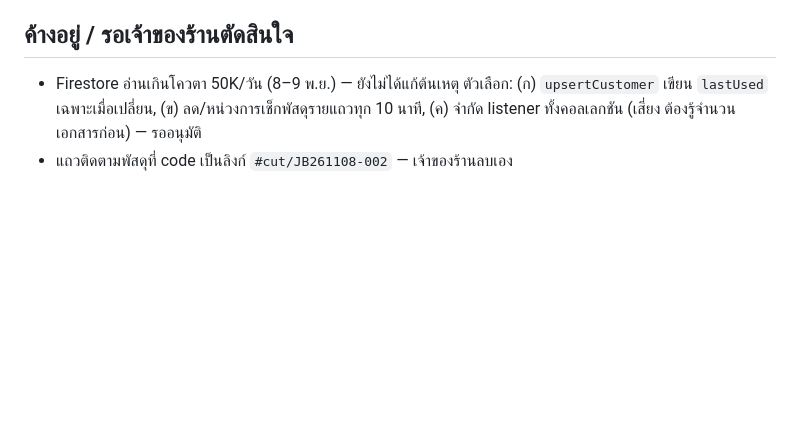
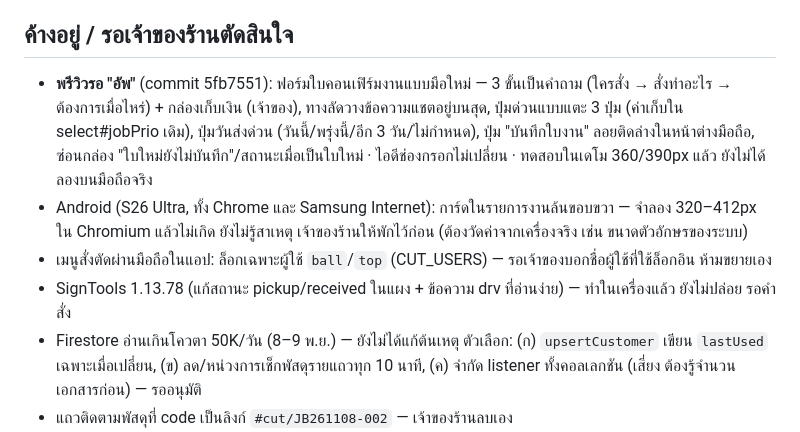
Before and after one commit to SBK-cmd/ball-sticker-web, a Markdown page: HANDOFF.md, the part around the change. GitHub-like rendering; blank space fills up the shorter version.

Commit message:
HANDOFF: บันทึกพรีวิวฟอร์มใบคอนเฟิร์มใหม่ + งานค้าง (Android ล้นขอบ, เมนูสั่งตัด, SignTools)
Co-Authored-By: Claude Opus 5.5 <noreply@anthropic.com>
Claude-Session: https://claude.ai/code/session_01Tj4ruZT5PfVNjef2XFaTVb

```diff
--- a/HANDOFF.md
+++ b/HANDOFF.md
@@ -19,6 +19,10 @@
 - แอปหลังร้าน: การ์ดงานแสดงสถานะขนส่งล่าสุด, ไฟนิ่ง, รายการงานไม่กะพริบ และซ่อนงานที่ลูกค้ารับแล้วทันทีที่ข้อมูลพัสดุโหลด
 
 ## ค้างอยู่ / รอเจ้าของร้านตัดสินใจ
+- **พรีวิวรอ "อัพ"** (commit 5fb7551): ฟอร์มใบคอนเฟิร์มงานแบบมือใหม่ — 3 ขั้นเป็นคำถาม (ใครสั่ง → สั่งทำอะไร → ต้องการเมื่อไหร่) + กล่องเก็บเงิน (เจ้าของ), ทางลัดวางข้อความแชตอยู่บนสุด, ปุ่มด่วนแบบแตะ 3 ปุ่ม (ค่าเก็บใน select#jobPrio เดิม), ปุ่มวันส่งด่วน (วันนี้/พรุ่งนี้/อีก 3 วัน/ไม่กำหนด), ปุ่ม "บันทึกใบงาน" ลอยติดล่างในหน้าต่างมือถือ, ซ่อนกล่อง "ใบใหม่ยังไม่บันทึก"/สถานะเมื่อเป็นใบใหม่ · ไอดีช่องกรอกไม่เปลี่ยน · ทดสอบในเดโม 360/390px แล้ว ยังไม่ได้ลองบนมือถือจริง
+- Android (S26 Ultra, ทั้ง Chrome และ Samsung Internet): การ์ดในรายการงานล้นขอบขวา — จำลอง 320–412px ใน Chromium แล้วไม่เกิด ยังไม่รู้สาเหตุ เจ้าของร้านให้พักไว้ก่อน (ต้องวัดค่าจากเครื่องจริง เช่น ขนาดตัวอักษรของระบบ)
+- เมนูสั่งตัดผ่านมือถือในแอป: ล็อกเฉพาะผู้ใช้ `ball`/`top` (CUT_USERS) — รอเจ้าของบอกชื่อผู้ใช้ที่ใช้ล็อกอิน ห้ามขยายเอง
+- SignTools 1.13.78 (แก้สถานะ pickup/received ในแผง + ข้อความ drv ที่อ่านง่าย) — ทำในเครื่องแล้ว ยังไม่ปล่อย รอคำสั่ง
 - Firestore อ่านเกินโควตา 50K/วัน (8–9 พ.ย.) — ยังไม่ได้แก้ต้นเหตุ ตัวเลือก: (ก) `upsertCustomer` เขียน `lastUsed` เฉพาะเมื่อเปลี่ยน, (ข) ลด/หน่วงการเช็กพัสดุรายแถวทุก 10 นาที, (ค) จำกัด listener ทั้งคอลเลกชัน (เสี่ยง ต้องรู้จำนวนเอกสารก่อน) — รออนุมัติ
 - แถวติดตามพัสดุที่ code เป็นลิงก์ `#cut/JB261108-002` — เจ้าของร้านลบเอง
 - เรื่องอัปเกรด Firebase Blaze — เจ้าของร้านตัดสินใจเอง (ควรตั้ง budget alert)
```
